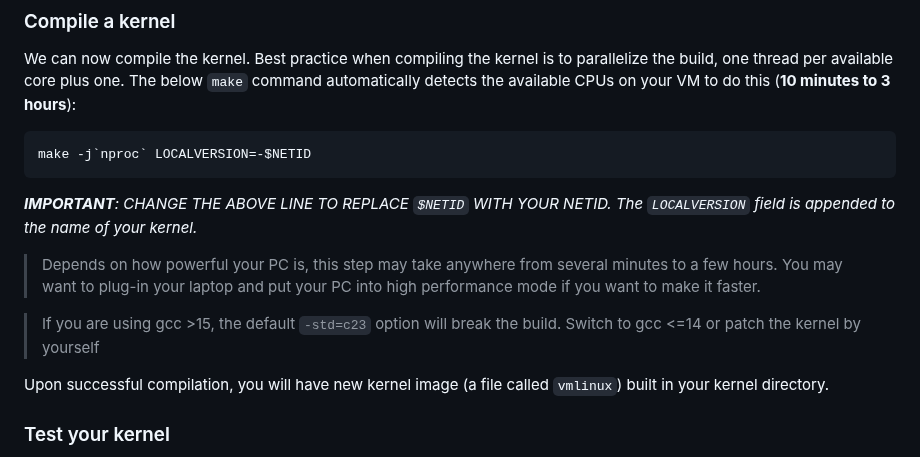
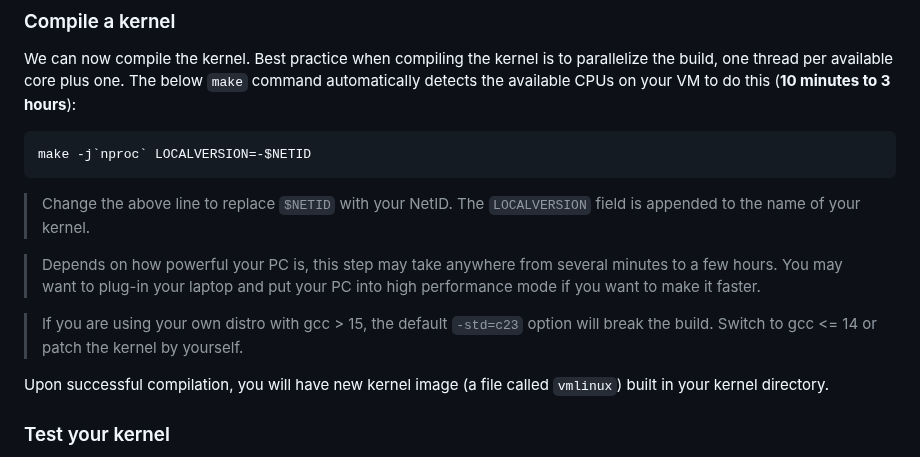
Before and after one commit to cs423-uiuc/cs423-uiuc.github.io, a Markdown page: fall25/mps/MP0.md, the part around one of its changes. GitHub-like rendering.

````diff
--- a/fall25/mps/MP0.md
+++ b/fall25/mps/MP0.md
@@ -200,12 +207,16 @@ this (**10 minutes to 3 hours**):
 make -j`nproc` LOCALVERSION=-$NETID
 ```
 
-_**IMPORTANT**: CHANGE THE ABOVE LINE TO REPLACE `$NETID` WITH YOUR NETID.
-The `LOCALVERSION` field is appended to the name of your kernel._
+> Change the above line to replace `$NETID` with your NetID.
+  The `LOCALVERSION` field is appended to the name of your kernel.
 
-> Depends on how powerful your PC is, this step may take anywhere from several minutes to a few hours.  You may want to plug-in your laptop and put your PC into high performance mode if you want to make it faster.
+> Depends on how powerful your PC is, this step may take anywhere from
+  several minutes to a few hours. You may want to plug-in your laptop and
+  put your PC into high performance mode if you want to make it faster.
 
-> If you are using gcc >15, the default `-std=c23` option will break the build. Switch to gcc <=14 or patch the kernel by yourself
+> If you are using your own distro with gcc > 15, the default `-std=c23`
+  option will break the build. Switch to gcc <= 14 or patch the kernel by
+  yourself.
 
 Upon successful compilation, you will have new kernel image (a file called
 `vmlinux`) built in your kernel directory.
````
Also changed, not shown: other parts of fall25/mps/MP0.md (+91 -79 lines).
